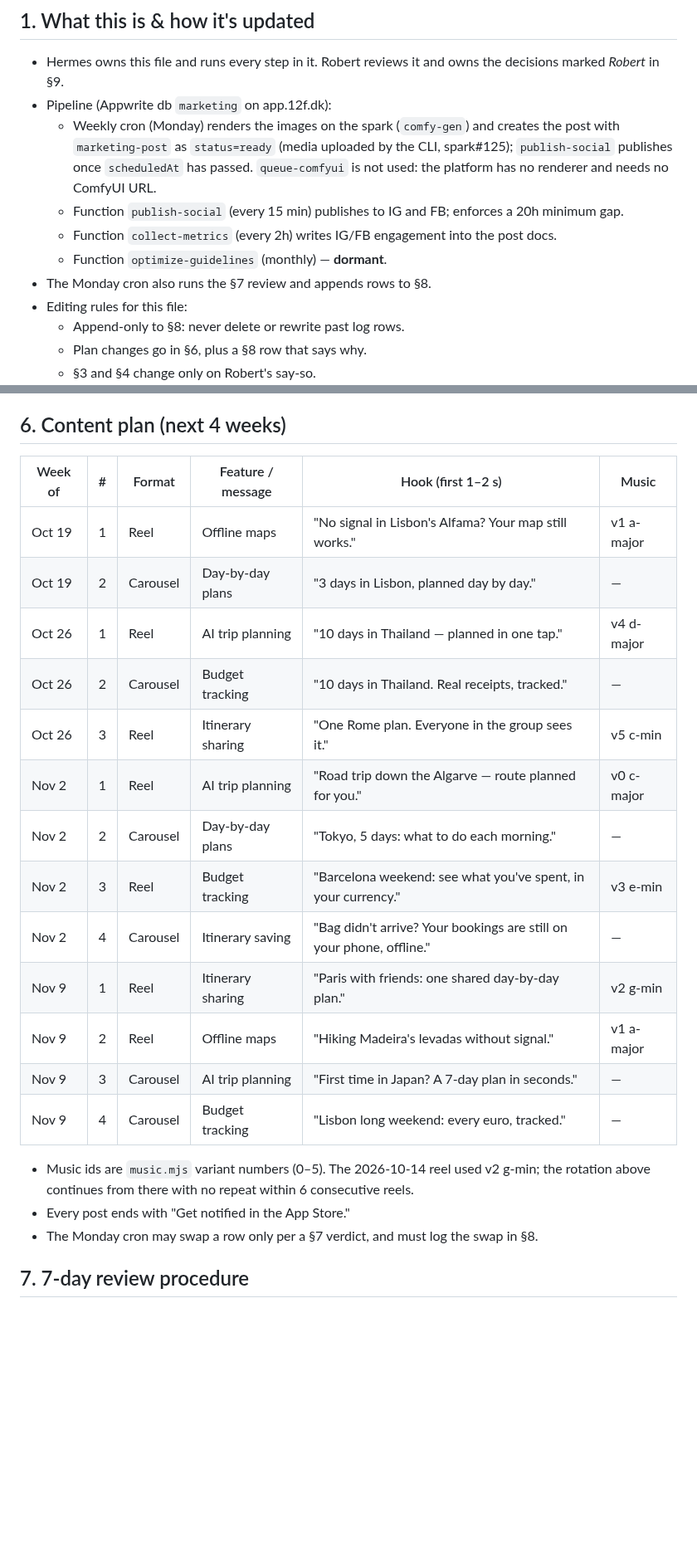
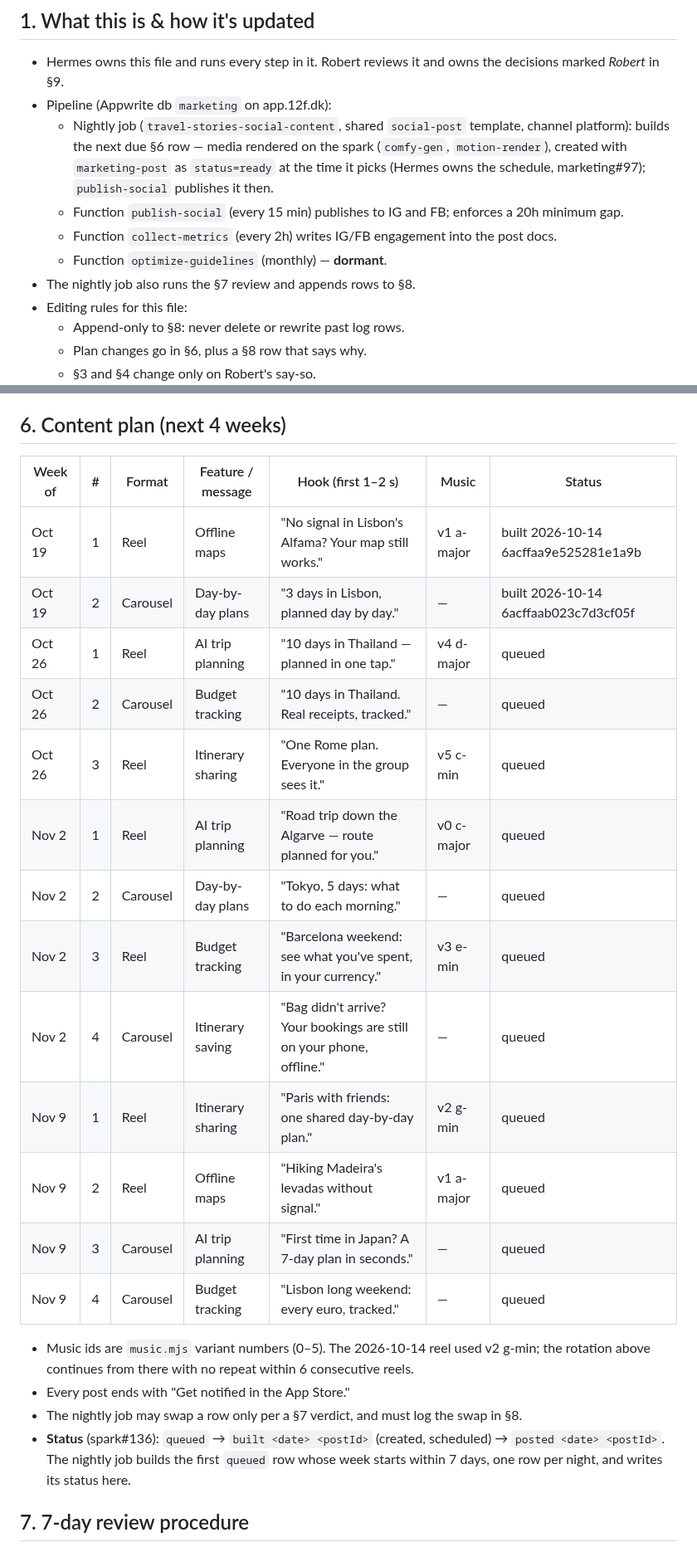
Before and after one commit to 12fdk/travel-stories.12f.dk, a Markdown page: marketing.md, 2 parts joined by grey strips. Shown at 83% size. Drawn GitHub-style; blank space fills up the shorter version.

Commit message:
marketing.md: §6 Status column; content job runs nightly (spark#136)

```diff
--- a/marketing.md
+++ b/marketing.md
@@ -7,11 +7,14 @@ Owner: Robert · Maintained by: Hermes (social pipeline agent) · Last updated:
 - Hermes owns this file and runs every step in it. Robert reviews it and owns
   the decisions marked *Robert* in §9.
 - Pipeline (Appwrite db `marketing` on app.12f.dk):
-  - Weekly cron (Monday) renders the images on the spark (`comfy-gen`) and creates the post with `marketing-post` as `status=ready` (media uploaded by the CLI, spark#125); `publish-social` publishes once `scheduledAt` has passed. `queue-comfyui` is not used: the platform has no renderer and needs no ComfyUI URL.
+  - Nightly job (`travel-stories-social-content`, shared `social-post` template, channel
+    platform): builds the next due §6 row — media rendered on the spark (`comfy-gen`,
+    `motion-render`), created with `marketing-post` as `status=ready` at the time it picks
+    (Hermes owns the schedule, marketing#97); `publish-social` publishes it then.
   - Function `publish-social` (every 15 min) publishes to IG and FB; enforces a 20h minimum gap.
   - Function `collect-metrics` (every 2h) writes IG/FB engagement into the post docs.
   - Function `optimize-guidelines` (monthly) — **dormant**.
-- The Monday cron also runs the §7 review and appends rows to §8.
+- The nightly job also runs the §7 review and appends rows to §8.
 - Editing rules for this file:
   - Append-only to §8: never delete or rewrite past log rows.
   - Plan changes go in §6, plus a §8 row that says why.
@@ -101,28 +104,31 @@ direction is real):
 
 ## 6. Content plan (next 4 weeks)
 
-| Week of | # | Format | Feature / message | Hook (first 1–2 s) | Music |
-|---|---|---|---|---|---|
-| Oct 19 | 1 | Reel | Offline maps | "No signal in Lisbon's Alfama? Your map still works." | v1 a-major |
-| Oct 19 | 2 | Carousel | Day-by-day plans | "3 days in Lisbon, planned day by day." | — |
-| Oct 26 | 1 | Reel | AI trip planning | "10 days in Thailand — planned in one tap." | v4 d-major |
-| Oct 26 | 2 | Carousel | Budget tracking | "10 days in Thailand. Real receipts, tracked." | — |
-| Oct 26 | 3 | Reel | Itinerary sharing | "One Rome plan. Everyone in the group sees it." | v5 c-min |
-| Nov 2 | 1 | Reel | AI trip planning | "Road trip down the Algarve — route planned for you." | v0 c-major |
-| Nov 2 | 2 | Carousel | Day-by-day plans | "Tokyo, 5 days: what to do each morning." | — |
-| Nov 2 | 3 | Reel | Budget tracking | "Barcelona weekend: see what you've spent, in your currency." | v3 e-min |
-| Nov 2 | 4 | Carousel | Itinerary saving | "Bag didn't arrive? Your bookings are still on your phone, offline." | — |
-| Nov 9 | 1 | Reel | Itinerary sharing | "Paris with friends: one shared day-by-day plan." | v2 g-min |
-| Nov 9 | 2 | Reel | Offline maps | "Hiking Madeira's levadas without signal." | v1 a-major |
-| Nov 9 | 3 | Carousel | AI trip planning | "First time in Japan? A 7-day plan in seconds." | — |
-| Nov 9 | 4 | Carousel | Budget tracking | "Lisbon long weekend: every euro, tracked." | — |
+| Week of | # | Format | Feature / message | Hook (first 1–2 s) | Music | Status |
+|---|---|---|---|---|---|---|
+| Oct 19 | 1 | Reel | Offline maps | "No signal in Lisbon's Alfama? Your map still works." | v1 a-major | built 2026-10-14 6acffaa9e525281e1a9b |
+| Oct 19 | 2 | Carousel | Day-by-day plans | "3 days in Lisbon, planned day by day." | — | built 2026-10-14 6acffaab023c7d3cf05f |
+| Oct 26 | 1 | Reel | AI trip planning | "10 days in Thailand — planned in one tap." | v4 d-major | queued |
+| Oct 26 | 2 | Carousel | Budget tracking | "10 days in Thailand. Real receipts, tracked." | — | queued |
+| Oct 26 | 3 | Reel | Itinerary sharing | "One Rome plan. Everyone in the group sees it." | v5 c-min | queued |
+| Nov 2 | 1 | Reel | AI trip planning | "Road trip down the Algarve — route planned for you." | v0 c-major | queued |
+| Nov 2 | 2 | Carousel | Day-by-day plans | "Tokyo, 5 days: what to do each morning." | — | queued |
+| Nov 2 | 3 | Reel | Budget tracking | "Barcelona weekend: see what you've spent, in your currency." | v3 e-min | queued |
+| Nov 2 | 4 | Carousel | Itinerary saving | "Bag didn't arrive? Your bookings are still on your phone, offline." | — | queued |
+| Nov 9 | 1 | Reel | Itinerary sharing | "Paris with friends: one shared day-by-day plan." | v2 g-min | queued |
+| Nov 9 | 2 | Reel | Offline maps | "Hiking Madeira's levadas without signal." | v1 a-major | queued |
+| Nov 9 | 3 | Carousel | AI trip planning | "First time in Japan? A 7-day plan in seconds." | — | queued |
+| Nov 9 | 4 | Carousel | Budget tracking | "Lisbon long weekend: every euro, tracked." | — | queued |
 
 - Music ids are `music.mjs` variant numbers (0–5). The 2026-10-14 reel used
   v2 g-min; the rotation above continues from there with no repeat within 6
   consecutive reels.
 - Every post ends with "Get notified in the App Store."
-- The Monday cron may swap a row only per a §7 verdict, and must log the swap
+- The nightly job may swap a row only per a §7 verdict, and must log the swap
   in §8.
+- **Status** (spark#136): `queued` → `built <date> <postId>` (created, scheduled)
+  → `posted <date> <postId>`. The nightly job builds the first `queued` row whose
+  week starts within 7 days, one row per night, and writes its status here.
 
 ## 7. 7-day review procedure
 
```
Also changed, not shown: other parts of marketing.md (+3 -1 lines).
